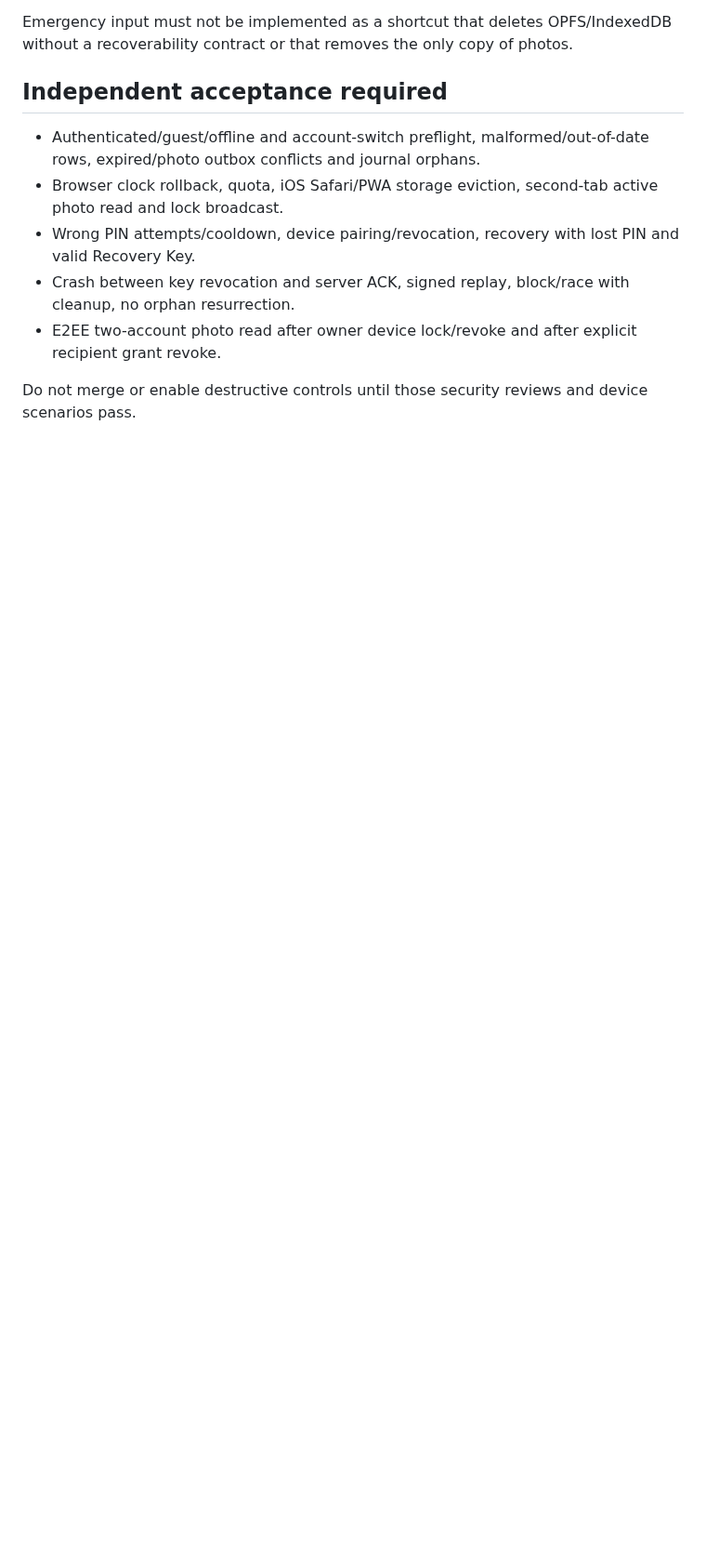
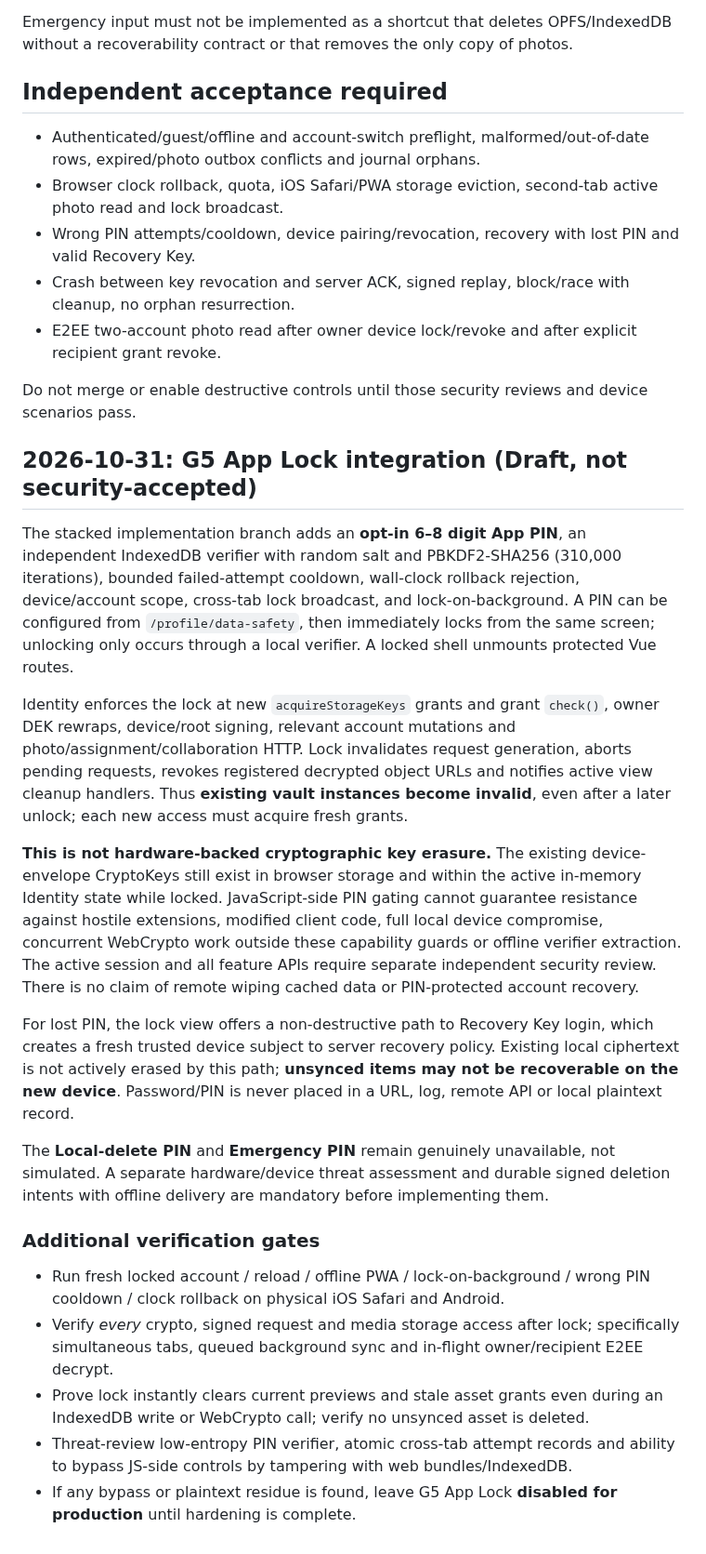
Before and after one commit to 1troitsky/photobunker-new, a Markdown page: docs/security/G5-PIN-AND-LOCAL-DATA-SAFETY-HANDOFF.md, the part around the change. Shown at 93% size. Rendered like a GitHub page; blank space fills up the shorter version.

Commit message:
docs(g5): document actual App Lock scope and security release blockers

```diff
--- a/docs/security/G5-PIN-AND-LOCAL-DATA-SAFETY-HANDOFF.md
+++ b/docs/security/G5-PIN-AND-LOCAL-DATA-SAFETY-HANDOFF.md
@@ -36,3 +36,23 @@ Emergency input must not be implemented as a shortcut that deletes OPFS/IndexedD
 - E2EE two-account photo read after owner device lock/revoke and after explicit recipient grant revoke.
 
 Do not merge or enable destructive controls until those security reviews and device scenarios pass.
+
+## 2026-10-31: G5 App Lock integration (Draft, not security-accepted)
+
+The stacked implementation branch adds an **opt-in 6–8 digit App PIN**, an independent IndexedDB verifier with random salt and PBKDF2-SHA256 (310,000 iterations), bounded failed-attempt cooldown, wall-clock rollback rejection, device/account scope, cross-tab lock broadcast, and lock-on-background. A PIN can be configured from `/profile/data-safety`, then immediately locks from the same screen; unlocking only occurs through a local verifier. A locked shell unmounts protected Vue routes.
+
+Identity enforces the lock at new `acquireStorageKeys` grants and grant `check()`, owner DEK rewraps, device/root signing, relevant account mutations and photo/assignment/collaboration HTTP. Lock invalidates request generation, aborts pending requests, revokes registered decrypted object URLs and notifies active view cleanup handlers. Thus **existing vault instances become invalid**, even after a later unlock; each new access must acquire fresh grants.
+
+**This is not hardware-backed cryptographic key erasure.** The existing device-envelope CryptoKeys still exist in browser storage and within the active in-memory Identity state while locked. JavaScript-side PIN gating cannot guarantee resistance against hostile extensions, modified client code, full local device compromise, concurrent WebCrypto work outside these capability guards or offline verifier extraction. The active session and all feature APIs require separate independent security review. There is no claim of remote wiping cached data or PIN-protected account recovery.
+
+For lost PIN, the lock view offers a non-destructive path to Recovery Key login, which creates a fresh trusted device subject to server recovery policy. Existing local ciphertext is not actively erased by this path; **unsynced items may not be recoverable on the new device**. Password/PIN is never placed in a URL, log, remote API or local plaintext record.
+
+The **Local-delete PIN** and **Emergency PIN** remain genuinely unavailable, not simulated. A separate hardware/device threat assessment and durable signed deletion intents with offline delivery are mandatory before implementing them.
+
+### Additional verification gates
+
+- Run fresh locked account / reload / offline PWA / lock-on-background / wrong PIN cooldown / clock rollback on physical iOS Safari and Android.
+- Verify *every* crypto, signed request and media storage access after lock; specifically simultaneous tabs, queued background sync and in-flight owner/recipient E2EE decrypt.
+- Prove lock instantly clears current previews and stale asset grants even during an IndexedDB write or WebCrypto call; verify no unsynced asset is deleted.
+- Threat-review low-entropy PIN verifier, atomic cross-tab attempt records and ability to bypass JS-side controls by tampering with web bundles/IndexedDB.
+- If any bypass or plaintext residue is found, leave G5 App Lock **disabled for production** until hardening is complete.
```
